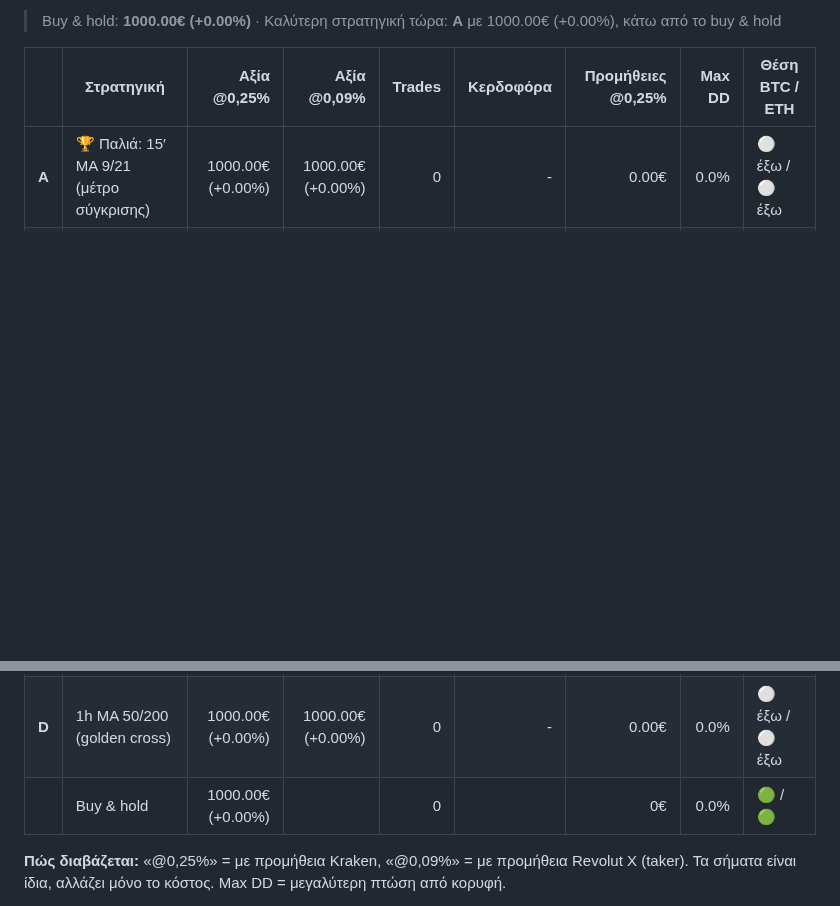
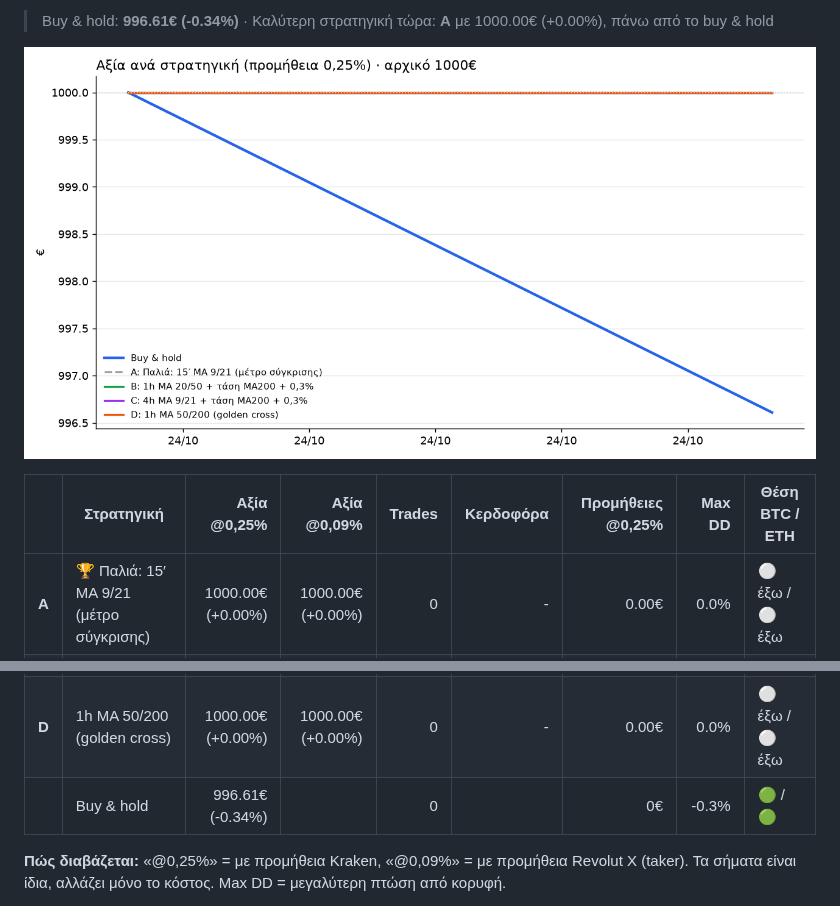
Before and after one commit to keepgoin81/paper-bot, a Markdown page: RESULTS.md, 2 parts joined by grey strips. Drawn GitHub-style; pictures changed too: results_chart.png (added); blank space fills up the shorter version.

Commit message:
paper run 2026-10-24_09:20

```diff
--- a/RESULTS.md
+++ b/RESULTS.md
@@ -4,5 +4,7 @@
 
-> Buy & hold: **1000.00€ (+0.00%)** · Καλύτερη στρατηγική τώρα: **A** με 1000.00€ (+0.00%), κάτω από το buy & hold
+> Buy & hold: **996.61€ (-0.34%)** · Καλύτερη στρατηγική τώρα: **A** με 1000.00€ (+0.00%), πάνω από το buy & hold
+
+![Γράφημα](results_chart.png)
 
 | | Στρατηγική | Αξία @0,25% | Αξία @0,09% | Trades | Κερδοφόρα | Προμήθειες @0,25% | Max DD | Θέση BTC / ETH |
 |---|---|---:|---:|---:|---:|---:|---:|---|
@@ -10,7 +12,7 @@
 | **B** | 1h MA 20/50 + τάση MA200 + 0,3% | 1000.00€ (+0.00%) | 1000.00€ (+0.00%) | 0 | - | 0.00€ | 0.0% | ⚪ έξω / ⚪ έξω |
 | **C** | 4h MA 9/21 + τάση MA200 + 0,3% | 1000.00€ (+0.00%) | 1000.00€ (+0.00%) | 0 | - | 0.00€ | 0.0% | ⚪ έξω / ⚪ έξω |
 | **D** | 1h MA 50/200 (golden cross) | 1000.00€ (+0.00%) | 1000.00€ (+0.00%) | 0 | - | 0.00€ | 0.0% | ⚪ έξω / ⚪ έξω |
-| | Buy & hold | 1000.00€ (+0.00%) | | 0 | | 0€ | 0.0% | 🟢 / 🟢 |
+| | Buy & hold | 996.61€ (-0.34%) | | 0 | | 0€ | -0.3% | 🟢 / 🟢 |
 
 **Πώς διαβάζεται:** «@0,25%» = με προμήθεια Kraken, «@0,09%» = με προμήθεια Revolut X (taker). Τα σήματα είναι ίδια, αλλάζει μόνο το κόστος. Max DD = μεγαλύτερη πτώση από κορυφή.
 
```
Also changed, not shown: other parts of RESULTS.md (+1 -1 lines), 2 other files.
